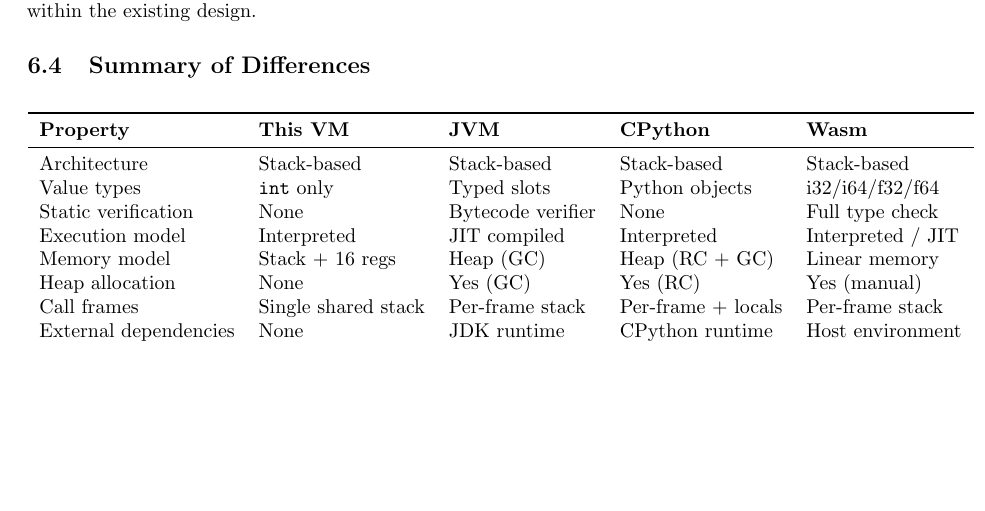
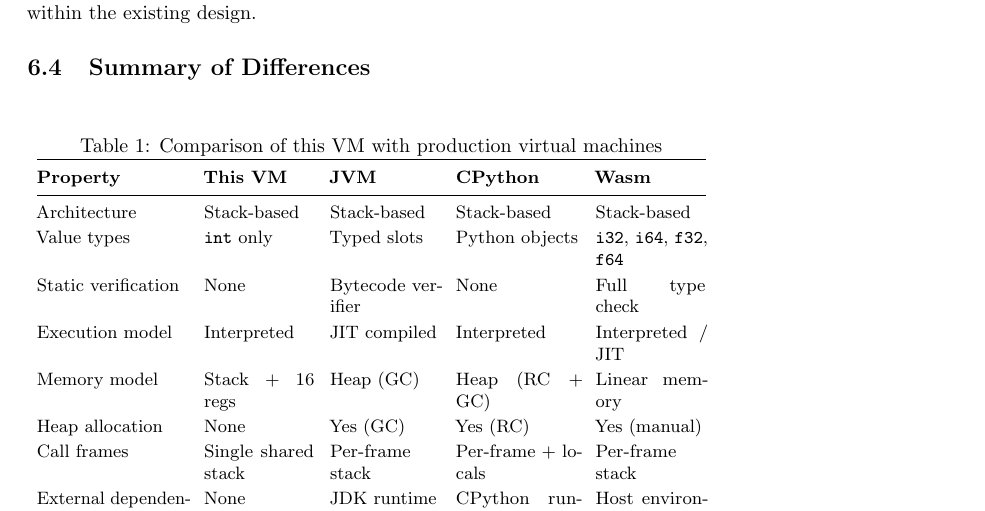
Before and after one commit to nixonthefourth/virtual_machine, a LaTeX document (docs/main.tex, which reads docs/sections/machines.tex): part of page 27 of 30, cut so that both start at the same text, the shorter picture padded with empty space. Compiled offline with pdfLaTeX.

Commit message:
docs: updated the table under the section 6.4 to center the table and make the paper easier to read and more academically-ready

```diff
--- a/docs/sections/machines.tex
+++ b/docs/sections/machines.tex
@@ -28,23 +28,29 @@
 
 \subsection{Summary of Differences}
 
-\begin{center}
-\begin{tabular}{lllll}
+\begin{table}[H]
+\centering
+\small
+\setlength{\tabcolsep}{4pt}
+\renewcommand{\arraystretch}{1.15}
+\caption{Comparison of this VM with production virtual machines}
+\label{tab:vm-comparison}
+\begin{tabular}{@{}p{0.22\linewidth}p{0.16\linewidth}p{0.16\linewidth}p{0.18\linewidth}p{0.16\linewidth}@{}}
 \toprule
 \textbf{Property} & \textbf{This VM} & \textbf{JVM} & \textbf{CPython} & \textbf{Wasm} \\
 \midrule
-Architecture          & Stack-based   & Stack-based   & Stack-based   & Stack-based \\
-Value types           & \texttt{int} only & Typed slots & Python objects & i32/i64/f32/f64 \\
-Static verification   & None          & Bytecode verifier & None        & Full type check \\
-Execution model       & Interpreted   & JIT compiled  & Interpreted   & Interpreted / JIT \\
-Memory model          & Stack + 16 regs & Heap (GC)   & Heap (RC + GC) & Linear memory \\
-Heap allocation       & None          & Yes (GC)      & Yes (RC)      & Yes (manual) \\
+Architecture          & Stack-based & Stack-based & Stack-based & Stack-based \\
+Value types           & \texttt{int} only & Typed slots & Python objects & \texttt{i32}, \texttt{i64}, \texttt{f32}, \texttt{f64} \\
+Static verification   & None & Bytecode verifier & None & Full type check \\
+Execution model       & Interpreted & JIT compiled & Interpreted & Interpreted / JIT \\
+Memory model          & Stack + 16 regs & Heap (GC) & Heap (RC + GC) & Linear memory \\
+Heap allocation       & None & Yes (GC) & Yes (RC) & Yes (manual) \\
 Call frames           & Single shared stack & Per-frame stack & Per-frame + locals & Per-frame stack \\
-External dependencies & None          & JDK runtime   & CPython runtime & Host environment \\
-Lines of C source     & $\sim$600     & $\sim$350,000 & $\sim$500,000 & varies \\
+External dependencies & None & JDK runtime & CPython runtime & Host environment \\
+Lines of C source     & $\sim$600 & $\sim$350,000 & $\sim$500,000 & varies \\
 \bottomrule
 \end{tabular}
-\end{center}
+\end{table}
 
 The table makes clear that this project occupies the simplest possible position on almost every axis. That is not a shortcoming — it is the consequence of optimising for a different goal. The JVM, CPython, and Wasm are each production systems that must handle untrusted code safely, integrate with large ecosystems, and deliver competitive performance. This VM must be readable, buildable in a single \texttt{gcc} invocation, and small enough that every design decision can be explained in a short paper. On those criteria it succeeds completely.
 
```
Also changed, not shown: docs/main.pdf.
